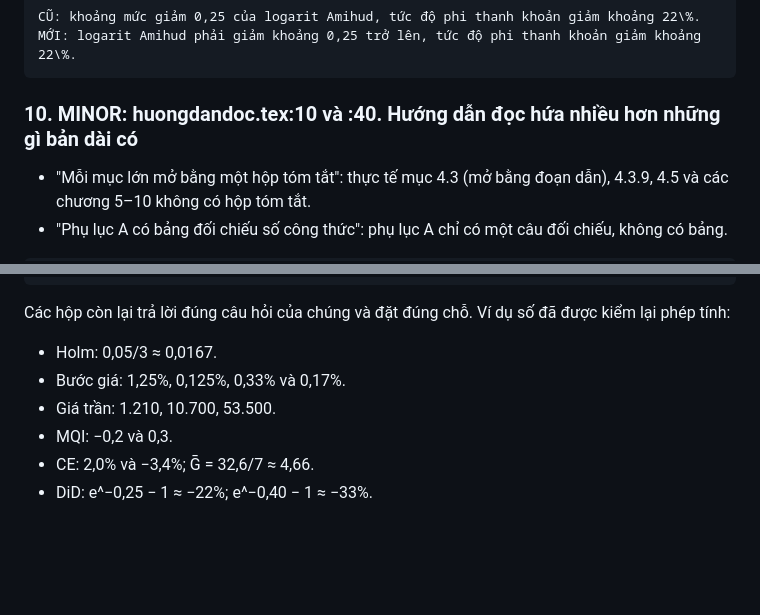
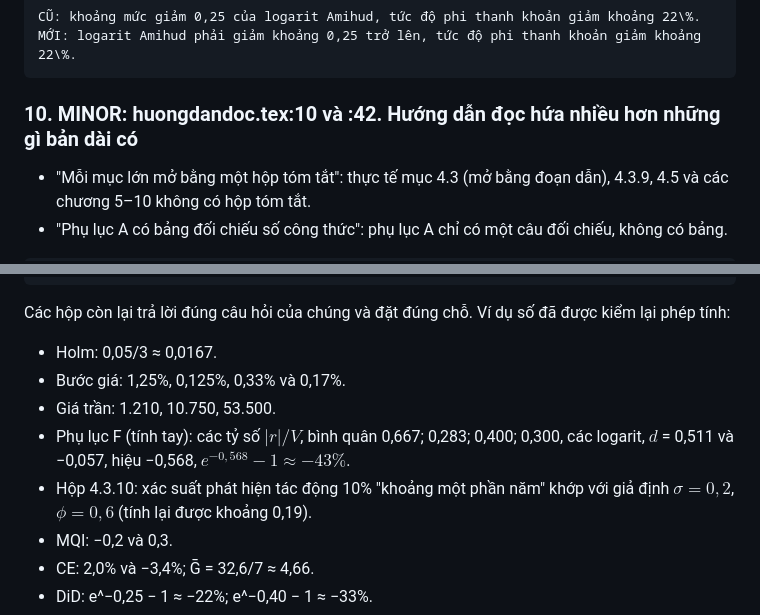
Before and after one commit to trungcandygit/M-n_HTTM, a Markdown page: reports/r15-vong1-B.md, 2 parts joined by grey strips. GitHub-like rendering; blank space fills up the shorter version.

````diff
--- a/reports/r15-vong1-B.md
+++ b/reports/r15-vong1-B.md
@@ -96,7 +104,7 @@ CŨ: khoảng mức giảm 0,25 của logarit Amihud, tức độ phi thanh kho
 MỚI: logarit Amihud phải giảm khoảng 0,25 trở lên, tức độ phi thanh khoản giảm khoảng 22\%.
 ```
 
-### 10. MINOR: huongdandoc.tex:10 và :40. Hướng dẫn đọc hứa nhiều hơn những gì bản dài có
+### 10. MINOR: huongdandoc.tex:10 và :42. Hướng dẫn đọc hứa nhiều hơn những gì bản dài có
 
 - "Mỗi mục lớn mở bằng một hộp tóm tắt": thực tế mục 4.3 (mở bằng đoạn dẫn), 4.3.9, 4.5 và các chương 5–10 không có hộp tóm tắt.
 - "Phụ lục A có bảng đối chiếu số công thức": phụ lục A chỉ có một câu đối chiếu, không có bảng.
@@ -197,7 +205,9 @@ Các hộp còn lại trả lời đúng câu hỏi của chúng và đặt đú
 
 - Holm: 0,05/3 ≈ 0,0167.
 - Bước giá: 1,25%, 0,125%, 0,33% và 0,17%.
-- Giá trần: 1.210, 10.700, 53.500.
+- Giá trần: 1.210, 10.750, 53.500.
+- Phụ lục F (tính tay): các tỷ số $|r|/V$, bình quân 0,667; 0,283; 0,400; 0,300, các logarit, $d$ = 0,511 và −0,057, hiệu −0,568, $e^{-0,568} - 1 \approx -43\%$.
+- Hộp 4.3.10: xác suất phát hiện tác động 10% "khoảng một phần năm" khớp với giả định $\sigma = 0,2$, $\phi = 0,6$ (tính lại được khoảng 0,19).
 - MQI: −0,2 và 0,3.
 - CE: 2,0% và −3,4%; Ḡ = 32,6/7 ≈ 4,66.
 - DiD: e^−0,25 − 1 ≈ −22%; e^−0,40 − 1 ≈ −33%.
````
Also changed, not shown: other parts of reports/r15-vong1-B.md (+26 -19 lines).
